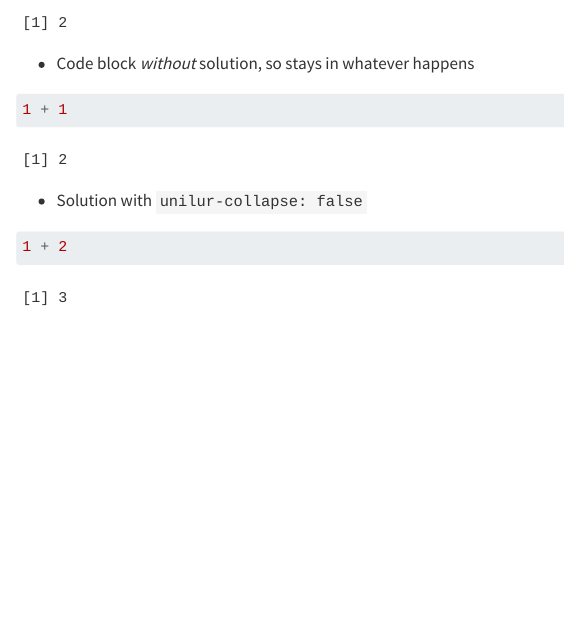
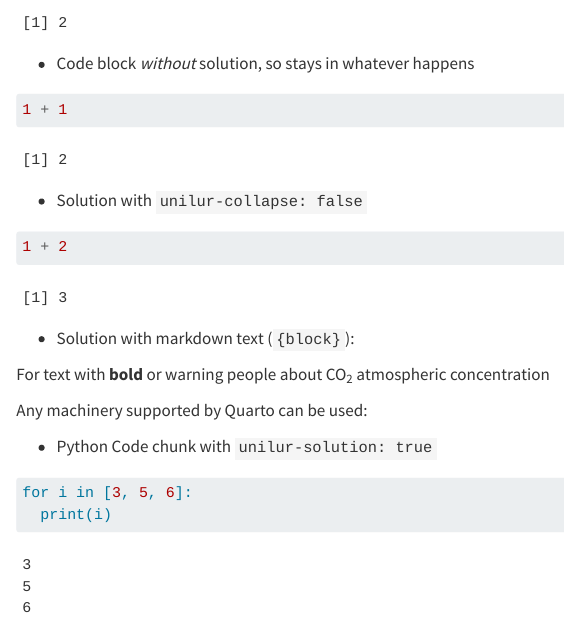
Before and after one commit to ginolhac/unilur, a Quarto document (example.qmd): the page in a window 1100 px wide, from 500 px down. Rendered offline with R 4.5, knitr and Pandoc in place of Quarto, with nearby package versions.

Commit message:
add more examples

````diff
--- a/example.qmd
+++ b/example.qmd
@@ -50,3 +50,21 @@ Of note, if `show-solution` is absent, it is considered `false`.
 
 1 + 2
 ```
+
+- Solution with markdown text (`{block}`):
+
+```{block}
+#| unilur-solution: true
+#| unilur-collapse: false
+For text with **bold** or warning people about CO~2~ atmospheric concentration
+```
+
+Any machinery supported by Quarto can be used:
+
+- Python Code chunk with `unilur-solution: true`
+
+```{python}
+#| unilur-solution: true
+for i in [3, 5, 6]:
+  print(i)
+```
````
Also changed, not shown: 2 other files.
